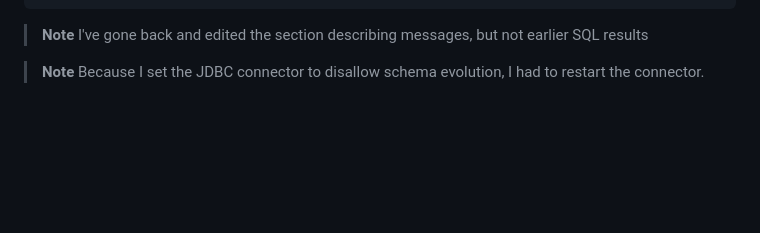
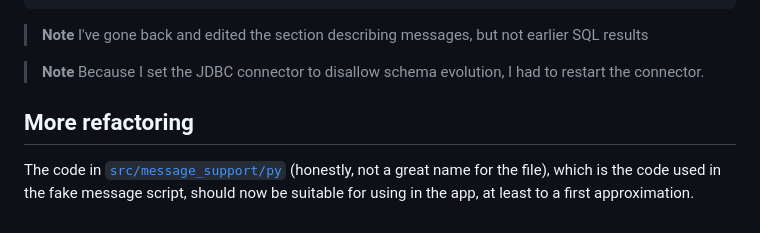
Before and after one commit to Aiven-Labs/kafka-button-app, a Markdown page: working-document.md, the part around the change. Drawn GitHub-style; blank space fills up the shorter version.

Commit message:
Ready for working on the app again

```diff
--- a/working-document.md
+++ b/working-document.md
@@ -767,3 +767,10 @@ Indexes:
 
 > **Note** Because I set the JDBC connector to disallow schema evolution, I
 > had to restart the connector.
+
+## More refactoring
+
+The code in [`src/message_support/py`](src/message_support.py) (honestly, not
+a great name for the file), which is the code used in the fake message script,
+should now be suitable for using in the app, at least to a first
+approximation.
```
